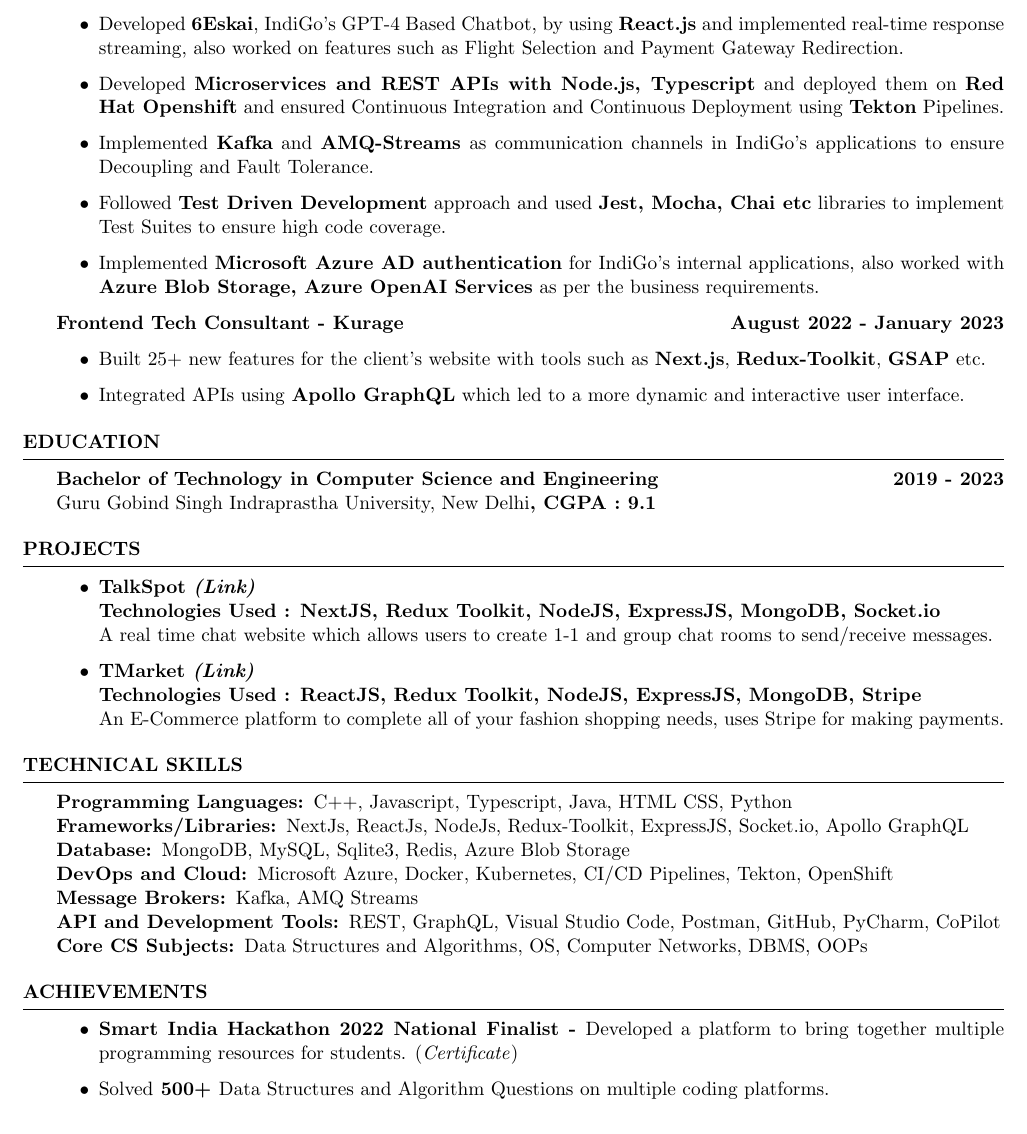
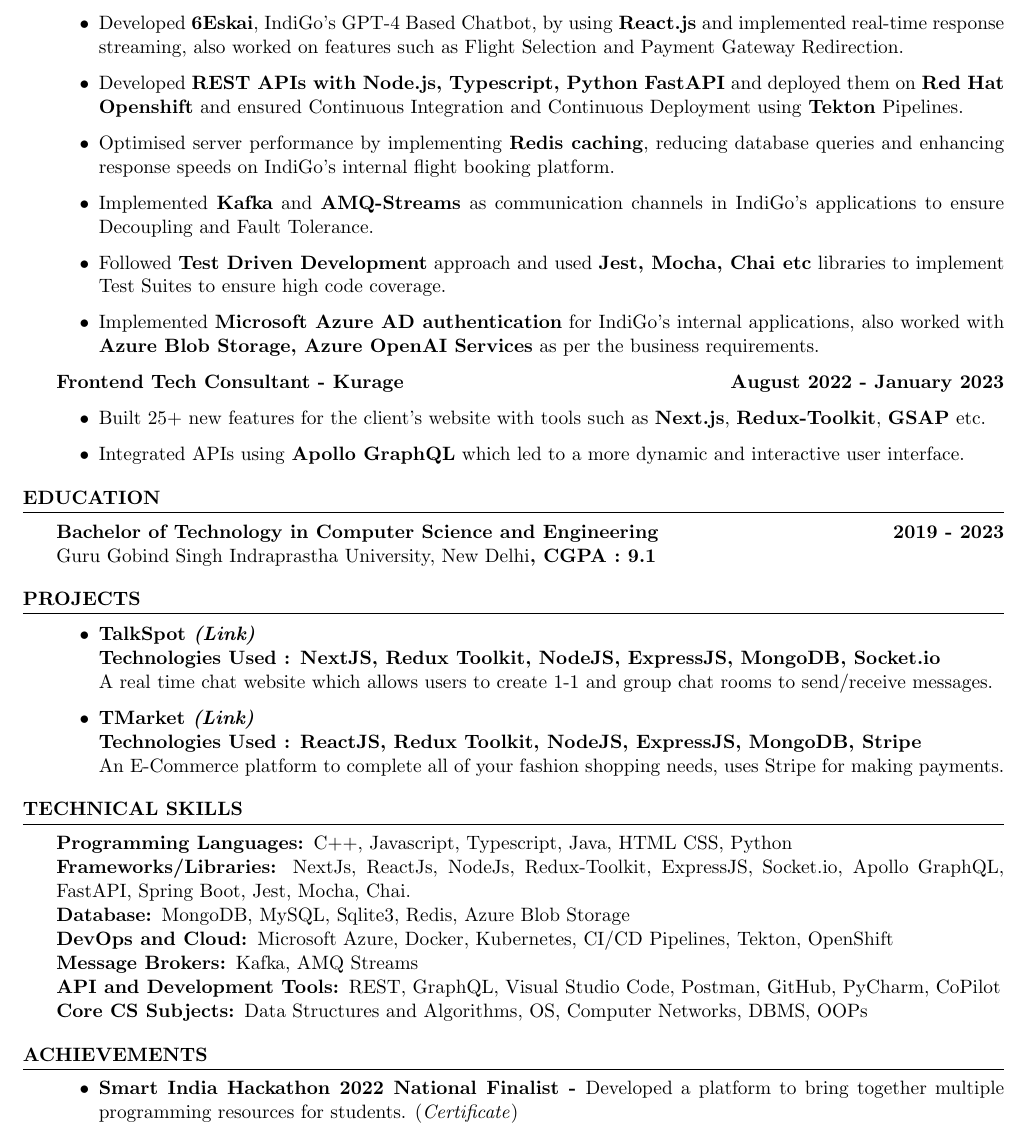
Before and after one commit to tushargahlaut/resume-latex, a LaTeX CV (Resume Latex.tex): part of the page, cut so that both start at the same text. The pictures show the PDF file Tushar Gahlaut Resume.pdf that the author committed with the source.

Commit message:
Add Redis, FastAPI in points, Remove Leetcode Questions Solved

```diff
--- a/Resume Latex.tex
+++ b/Resume Latex.tex
@@ -51,7 +51,8 @@
 {\bf Full Stack Engineer - IndiGo (InterGlobe Aviation Ltd)  \hfill July 2023 - Present }
 \begin{itemize}
     \item {\normalfont Developed \textbf{6Eskai}, IndiGo's GPT-4 Based Chatbot, by using \textbf{React.js} and implemented real-time response streaming, also worked on features such as Flight Selection and Payment Gateway Redirection.}
-    \item {\normalfont Developed \textbf{Microservices and REST APIs with Node.js, Typescript} and deployed them on \textbf{Red Hat Openshift} and ensured Continuous Integration and Continuous Deployment using \textbf{Tekton} Pipelines.}
+    \item {\normalfont Developed \textbf{REST APIs with Node.js, Typescript, Python FastAPI} and deployed them on \textbf{Red Hat Openshift} and ensured Continuous Integration and Continuous Deployment using \textbf{Tekton} Pipelines.}
+    \item {\normalfont Optimised server performance by implementing \textbf{Redis caching}, reducing database queries and enhancing response speeds on IndiGo’s internal flight booking platform.}
     \item {\normalfont Implemented \textbf{Kafka} and \textbf{AMQ-Streams} as communication channels in IndiGo's applications to ensure Decoupling and Fault Tolerance.}
     \item {\normalfont Followed \textbf{Test Driven Development} approach and used \textbf{Jest, Mocha, Chai etc} libraries to implement Test Suites to ensure high code coverage.}
     \item {\normalfont Implemented \textbf{Microsoft Azure AD authentication} for IndiGo's internal applications, also worked with \textbf{Azure Blob Storage, Azure OpenAI Services} as per the business requirements.}
@@ -113,7 +114,7 @@
 
 Programming Languages: {\normalfont C++, Javascript, Typescript, Java, HTML CSS, Python}
 \\
-Frameworks/Libraries: {\normalfont NextJs, ReactJs, NodeJs, Redux-Toolkit, ExpressJS,  Socket.io, Apollo GraphQL}
+Frameworks/Libraries: {\normalfont NextJs, ReactJs, NodeJs, Redux-Toolkit, ExpressJS,  Socket.io, Apollo GraphQL, FastAPI, Spring Boot, Jest, Mocha, Chai.}
  \\
  Database: {\normalfont MongoDB, MySQL, Sqlite3, Redis, Azure Blob Storage}
  \\
@@ -135,7 +136,7 @@
 
 \begin{itemize}
    \item {Smart India Hackathon 2022 National Finalist} - {\normalfont Developed a platform to bring together multiple programming resources for students. }{\normalfont (\href{https://drive.google.com/file/d/1No-u1sUaclG-nf7_Gtym5JDEz1ydyRSL/view?usp=sharing}{\emph{Certificate}})}
-    \item { {\normalfont Solved} 500+ {\normalfont Data Structures and Algorithm Questions on multiple coding platforms.}  }
+
 \end{itemize}
 \end{rSection}
 
```
Also changed, not shown: Tushar Gahlaut Resume.pdf.
